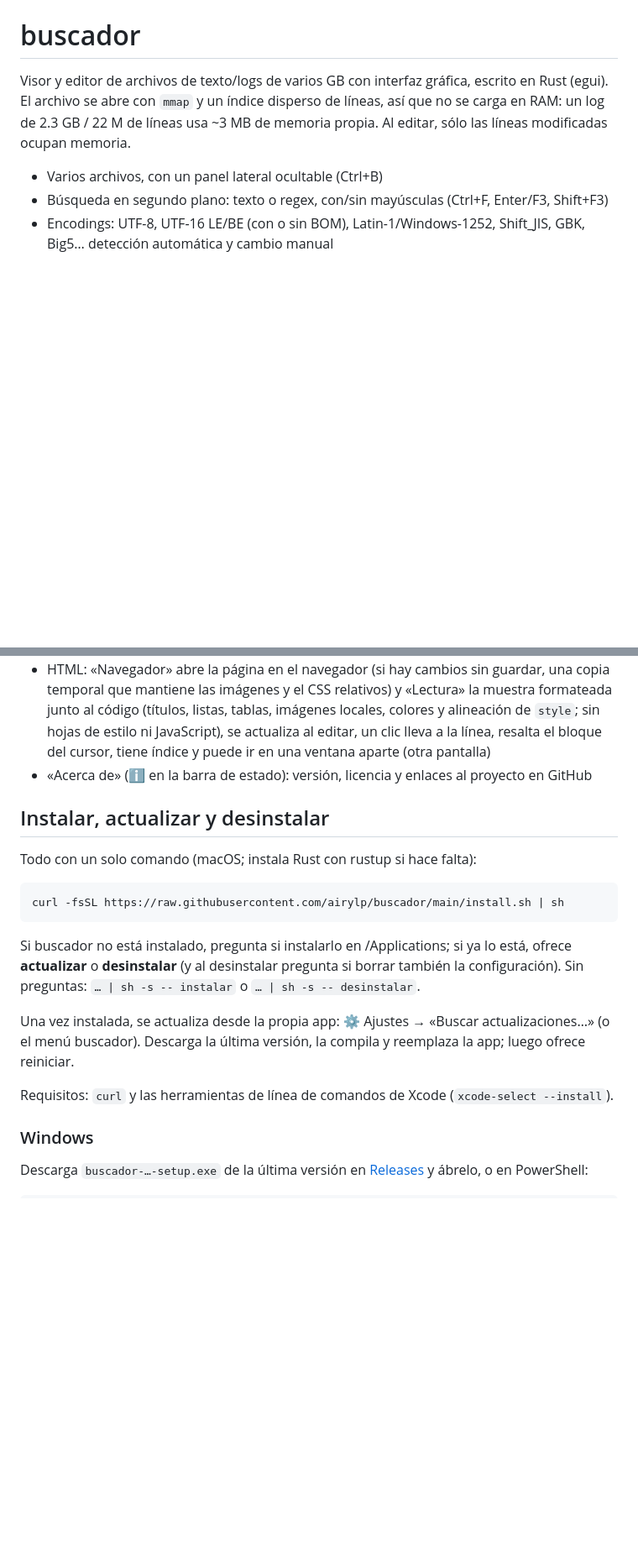
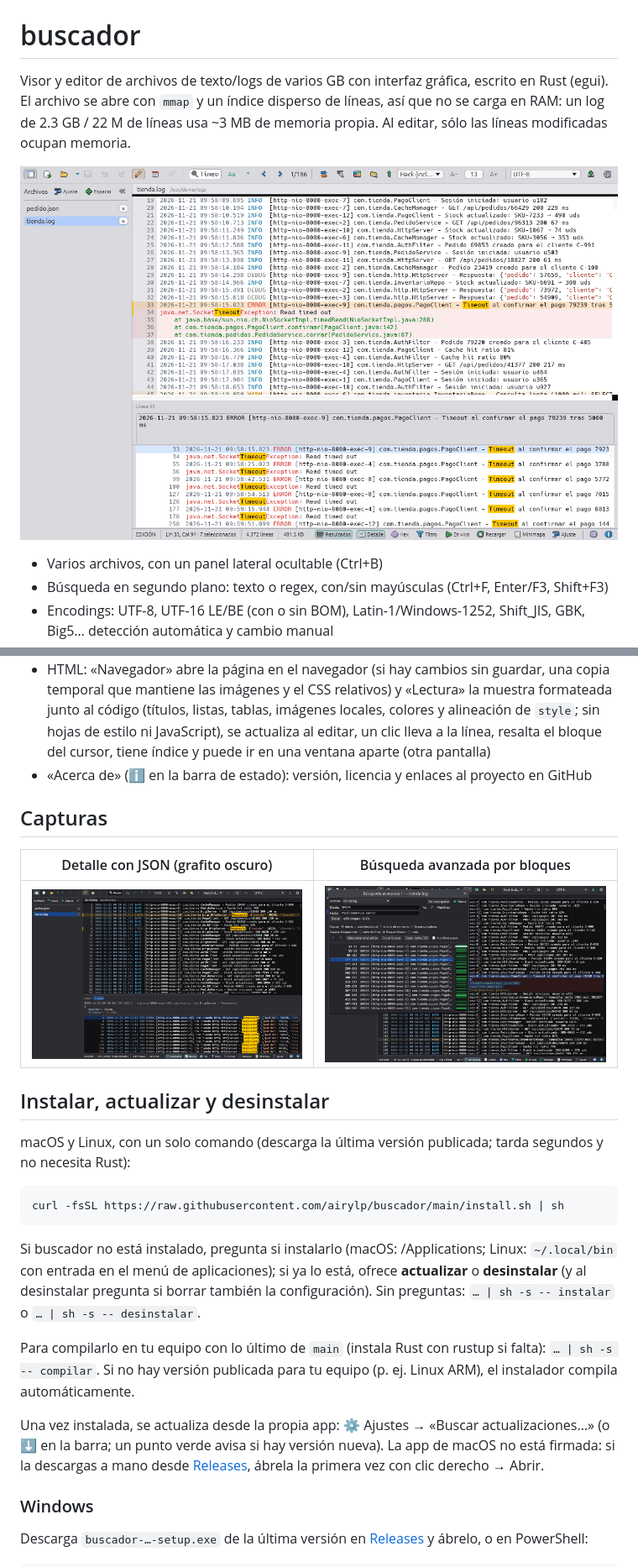
Before and after one commit to airylp/buscador, a Markdown page: README.md, 2 parts joined by grey strips. Shown at 84% size. Drawn GitHub-style; pictures changed too: docs/buscador-avanzada.png (added), docs/buscador-claro.png (added), docs/buscador-oscuro.png (added); blank space fills up the shorter version.

Commit message:
Instalar y actualizar desde GitHub Releases; capturas en el README

````diff
--- a/README.md
+++ b/README.md
@@ -4,6 +4,8 @@ Visor y editor de archivos de texto/logs de varios GB con interfaz gráfica,
 escrito en Rust (egui). El archivo se abre con `mmap` y un índice disperso de
 líneas, así que no se carga en RAM: un log de 2.3 GB / 22 M de líneas usa ~3 MB
 de memoria propia. Al editar, sólo las líneas modificadas ocupan memoria.
+
+![buscador con un log abierto y los resultados de una búsqueda (tema grafito claro)](docs/buscador-claro.png)
 
 - Varios archivos, con un panel lateral ocultable (Ctrl+B)
 - Búsqueda en segundo plano: texto o regex, con/sin mayúsculas (Ctrl+F, Enter/F3, Shift+F3)
@@ -58,23 +60,34 @@ de memoria propia. Al editar, sólo las líneas modificadas ocupan memoria.
   ventana aparte (otra pantalla)
 - «Acerca de» (ℹ en la barra de estado): versión, licencia y enlaces al proyecto en GitHub
 
+## Capturas
+
+| Detalle con JSON (grafito oscuro) | Búsqueda avanzada por bloques |
+|---|---|
+| ![Detalle de una línea con JSON embellecido](docs/buscador-oscuro.png) | ![Búsqueda avanzada «desde… hasta…» con minimapa](docs/buscador-avanzada.png) |
+
 ## Instalar, actualizar y desinstalar
 
-Todo con un solo comando (macOS; instala Rust con rustup si hace falta):
+macOS y Linux, con un solo comando (descarga la última versión publicada; tarda segundos y no
+necesita Rust):
 
 ```sh
 curl -fsSL https://raw.githubusercontent.com/airylp/buscador/main/install.sh | sh
 ```
 
-Si buscador no está instalado, pregunta si instalarlo en /Applications; si ya lo está, ofrece
-**actualizar** o **desinstalar** (y al desinstalar pregunta si borrar también la configuración).
+Si buscador no está instalado, pregunta si instalarlo (macOS: /Applications; Linux:
+`~/.local/bin` con entrada en el menú de aplicaciones); si ya lo está, ofrece **actualizar** o
+**desinstalar** (y al desinstalar pregunta si borrar también la configuración).
 Sin preguntas: `… | sh -s -- instalar` o `… | sh -s -- desinstalar`.
 
+Para compilarlo en tu equipo con lo último de `main` (instala Rust con rustup si falta):
+`… | sh -s -- compilar`. Si no hay versión publicada para tu equipo (p. ej. Linux ARM), el
+instalador compila automáticamente.
+
 Una vez instalada, se actualiza desde la propia app: ⚙ Ajustes → «Buscar actualizaciones…»
-(o el menú buscador). Descarga la última versión, la compila y reemplaza la app; luego ofrece
-reiniciar.
-
-Requisitos: `curl` y las herramientas de línea de comandos de Xcode (`xcode-select --install`).
+(o ⬇ en la barra; un punto verde avisa si hay versión nueva). La app de macOS no está firmada:
+si la descargas a mano desde [Releases](https://github.com/airylp/buscador/releases/latest),
+ábrela la primera vez con clic derecho → Abrir.
 
 ### Windows
 
````
Also changed, not shown: other parts of README.md (+3 -2 lines), 6 other files.
